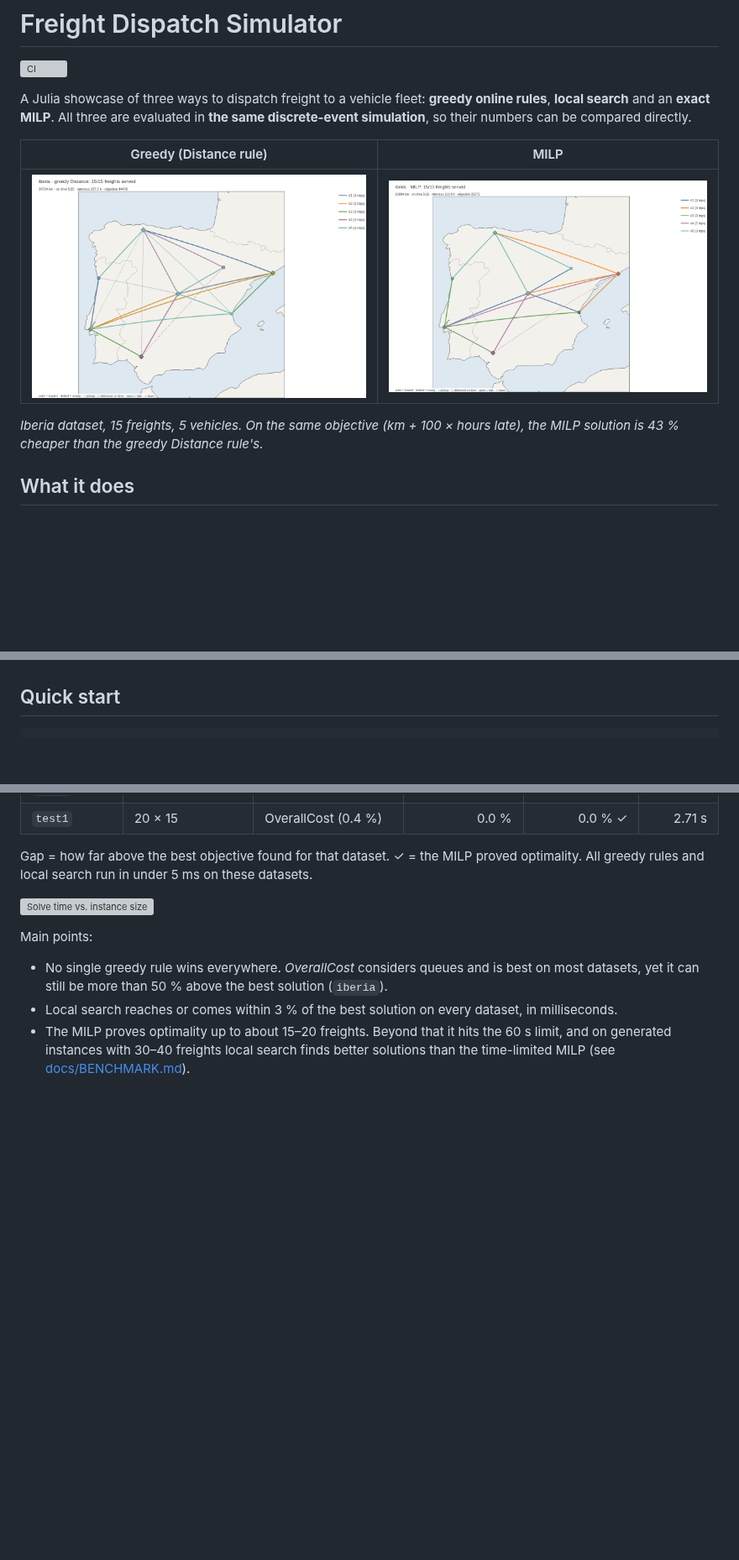
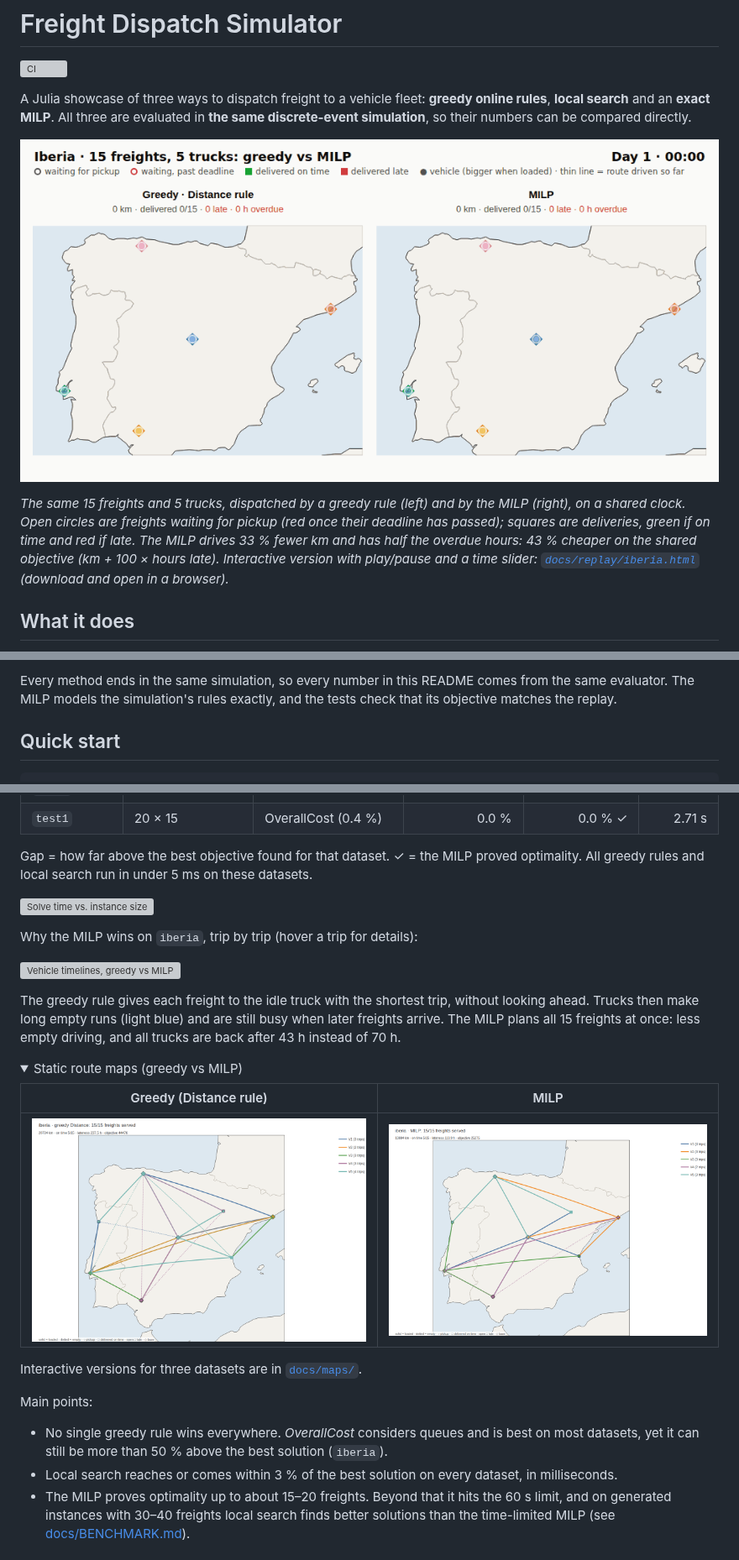
Before and after one commit to alexgoldhoorn/freight-dispatch-simulator, a Markdown page: README.md, 3 parts joined by grey strips. Shown at 84% size. Drawn GitHub-style; pictures changed too: docs/assets/replay_iberia.gif (added); folded sections open; blank space fills up the shorter version; grey boxes are pictures that could not be loaded.

```diff
--- a/README.md
+++ b/README.md
@@ -6,11 +6,12 @@ A Julia showcase of three ways to dispatch freight to a vehicle fleet: **greedy
 online rules**, **local search** and an **exact MILP**. All three are evaluated in
 **the same discrete-event simulation**, so their numbers can be compared directly.
 
-| Greedy (Distance rule) | MILP |
-|---|---|
-| ![Greedy routes on the Iberia dataset](docs/assets/iberia_distance.png) | ![MILP routes on the Iberia dataset](docs/assets/iberia_milp.png) |
+![Animated replay: greedy vs MILP on the Iberia dataset](docs/assets/replay_iberia.gif)
 
-*Iberia dataset, 15 freights, 5 vehicles. On the same objective (km + 100 × hours late), the MILP solution is 43 % cheaper than the greedy Distance rule's.*
+*The same 15 freights and 5 trucks, dispatched by a greedy rule (left) and by the MILP (right), on a shared clock.
+Open circles are freights waiting for pickup (red once their deadline has passed); squares are deliveries, green if on time and red if late.
+The MILP drives 33 % fewer km and has half the overdue hours: 43 % cheaper on the shared objective (km + 100 × hours late).
+Interactive version with play/pause and a time slider: [`docs/replay/iberia.html`](docs/replay/iberia.html) (download and open in a browser).*
 
 ## What it does
 
@@ -34,3 +56,6 @@ The model, the rules and the MILP formulation are in
+Every method ends in the same simulation, so every number in this README comes
+from the same evaluator. The MILP models the simulation's rules exactly, and the
+tests check that its objective matches the replay.
 
 ## Quick start
 
@@ -95,6 +120,25 @@ All greedy rules and local search run in under 5 ms on these datasets.
 
 ![Solve time vs. instance size](docs/assets/scalability.svg)
 
+Why the MILP wins on `iberia`, trip by trip (hover a trip for details):
+
+![Vehicle timelines, greedy vs MILP](docs/assets/timeline_iberia.svg)
+
+The greedy rule gives each freight to the idle truck with the shortest trip,
+without looking ahead. Trucks then make long empty runs (light blue) and are
+still busy when later freights arrive. The MILP plans all 15 freights at once:
+less empty driving, and all trucks are back after 43 h instead of 70 h.
+
+<details>
+<summary>Static route maps (greedy vs MILP)</summary>
+
+| Greedy (Distance rule) | MILP |
+|---|---|
+| ![Greedy routes on the Iberia dataset](docs/assets/iberia_distance.png) | ![MILP routes on the Iberia dataset](docs/assets/iberia_milp.png) |
+
+Interactive versions for three datasets are in [`docs/maps/`](docs/maps/).
+</details>
+
 Main points:
 
 - No single greedy rule wins everywhere. *OverallCost* considers queues and is best
```
Also changed, not shown: other parts of README.md (+28 -3 lines), .project_context.md (+6 -3 lines), 11 other files.
